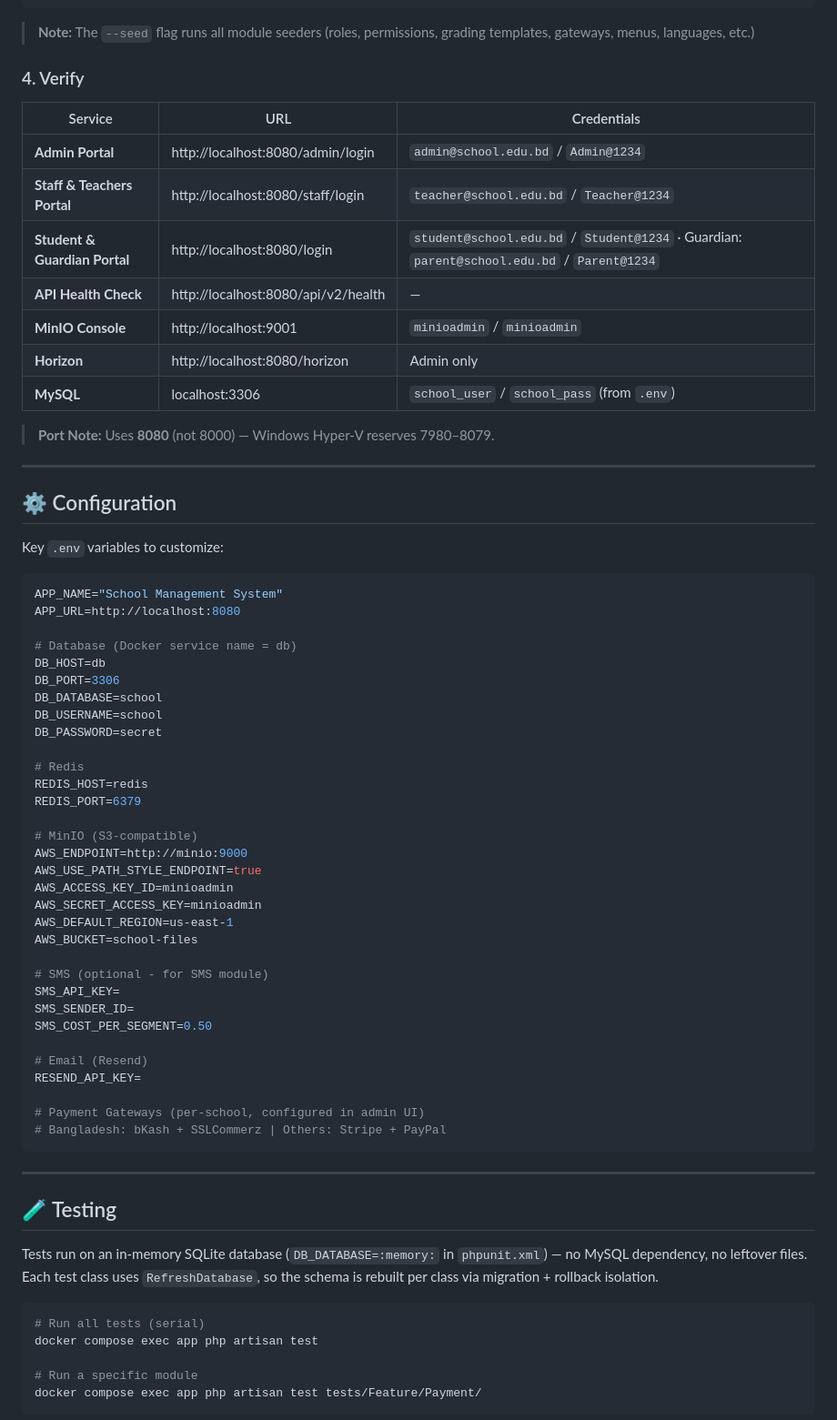
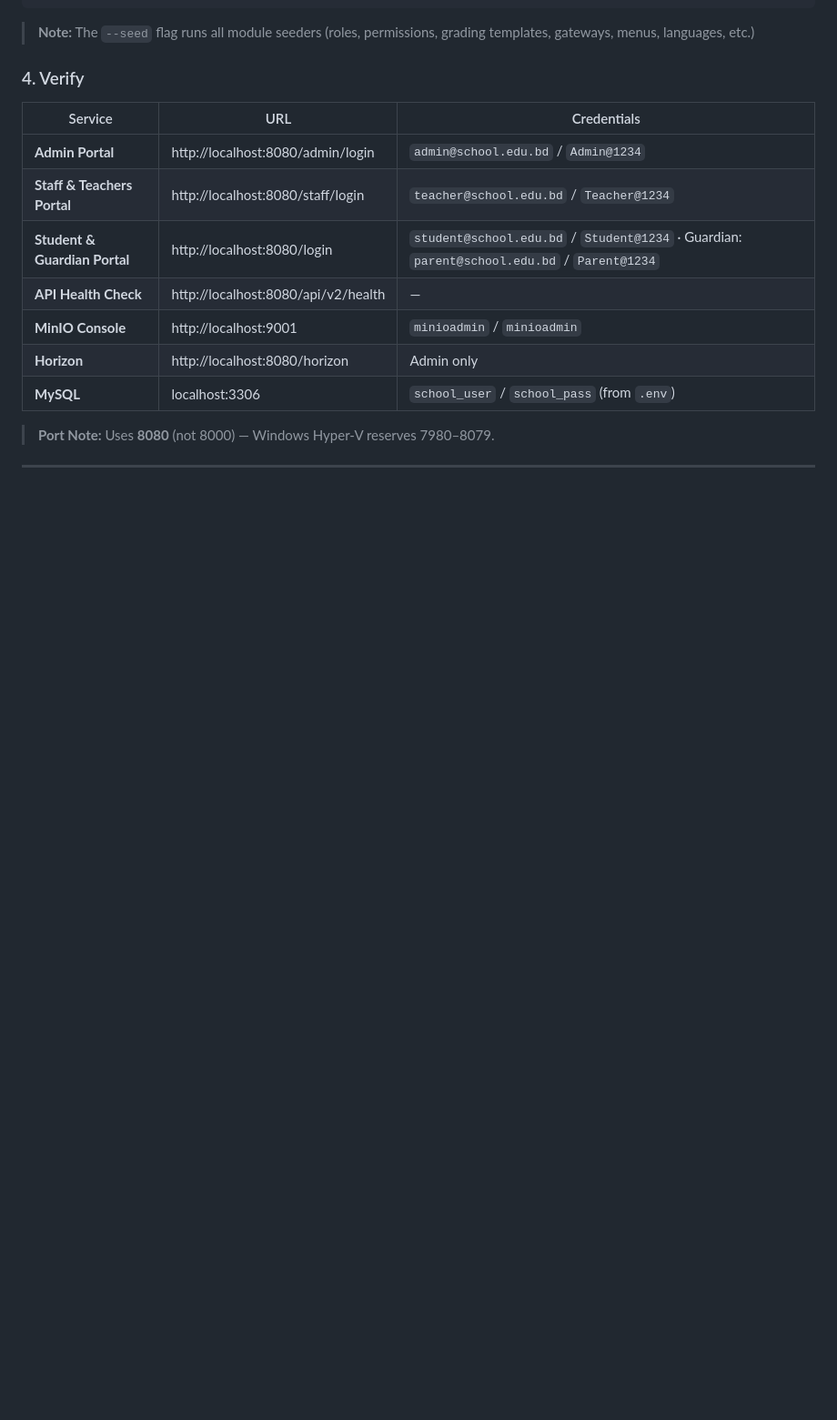
Before and after one commit to tanzibhossain/school-management-system, a Markdown page: README.md, the part around the change printed below. Shown: that part at 91% size. Drawn GitHub-style; blank space fills up the shorter version.

````diff
--- a/README.md
+++ b/README.md
@@ -127,60 +142,3 @@ docker compose exec app php artisan storage:link
 > **Port Note:** Uses **8080** (not 8000) — Windows Hyper-V reserves 7980–8079.
 
 ---
-
-## ⚙️ Configuration
-
-Key `.env` variables to customize:
-
-```env
-APP_NAME="School Management System"
-APP_URL=http://localhost:8080
-
-# Database (Docker service name = db)
-DB_HOST=db
-DB_PORT=3306
-DB_DATABASE=school
-DB_USERNAME=school
-DB_PASSWORD=secret
-
-# Redis
-REDIS_HOST=redis
-REDIS_PORT=6379
-
-# MinIO (S3-compatible)
-AWS_ENDPOINT=http://minio:9000
-AWS_USE_PATH_STYLE_ENDPOINT=true
-AWS_ACCESS_KEY_ID=minioadmin
-AWS_SECRET_ACCESS_KEY=minioadmin
-AWS_DEFAULT_REGION=us-east-1
-AWS_BUCKET=school-files
-
-# SMS (optional - for SMS module)
-SMS_API_KEY=
-SMS_SENDER_ID=
-SMS_COST_PER_SEGMENT=0.50
-
-# Email (Resend)
-RESEND_API_KEY=
-
-# Payment Gateways (per-school, configured in admin UI)
-# Bangladesh: bKash + SSLCommerz | Others: Stripe + PayPal
-```
-
----
-
-## 🧪 Testing
-
-Tests run on an in-memory SQLite database (`DB_DATABASE=:memory:` in
-`phpunit.xml`) — no MySQL dependency, no leftover files. Each test class uses
-`RefreshDatabase`, so the schema is rebuilt per class via migration + rollback
-isolation.
-
-```bash
-# Run all tests (serial)
-docker compose exec app php artisan test
-
-# Run a specific module
-docker compose exec app php artisan test tests/Feature/Payment/
-```
-
````
Also changed, not shown: other parts of README.md (+57 -82 lines), .github/screenshot.jpg (added), 1 other file.
